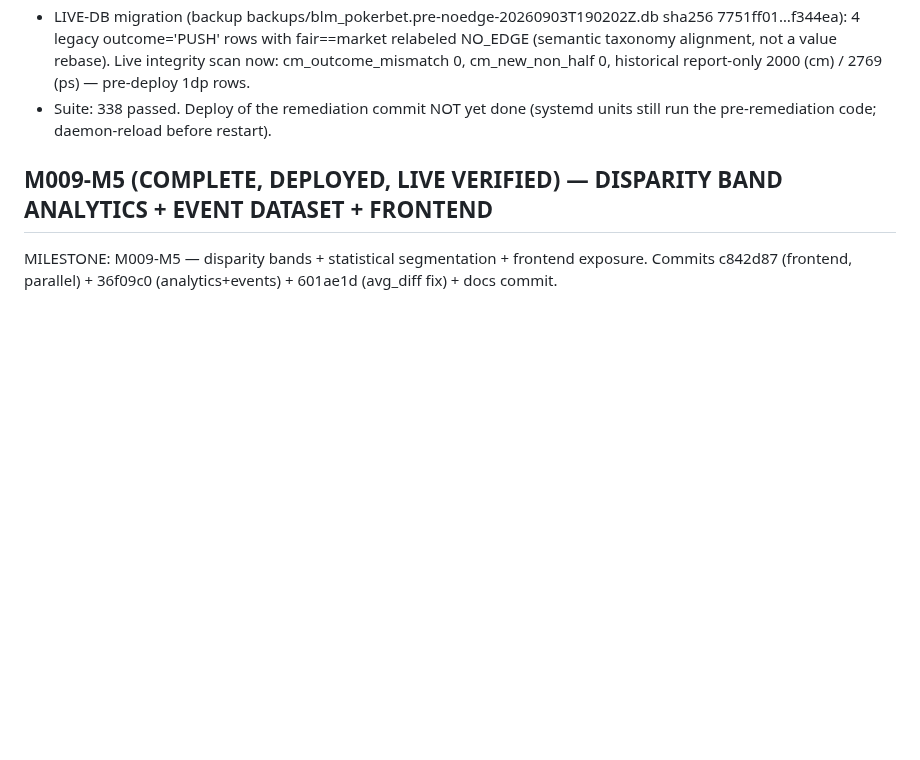
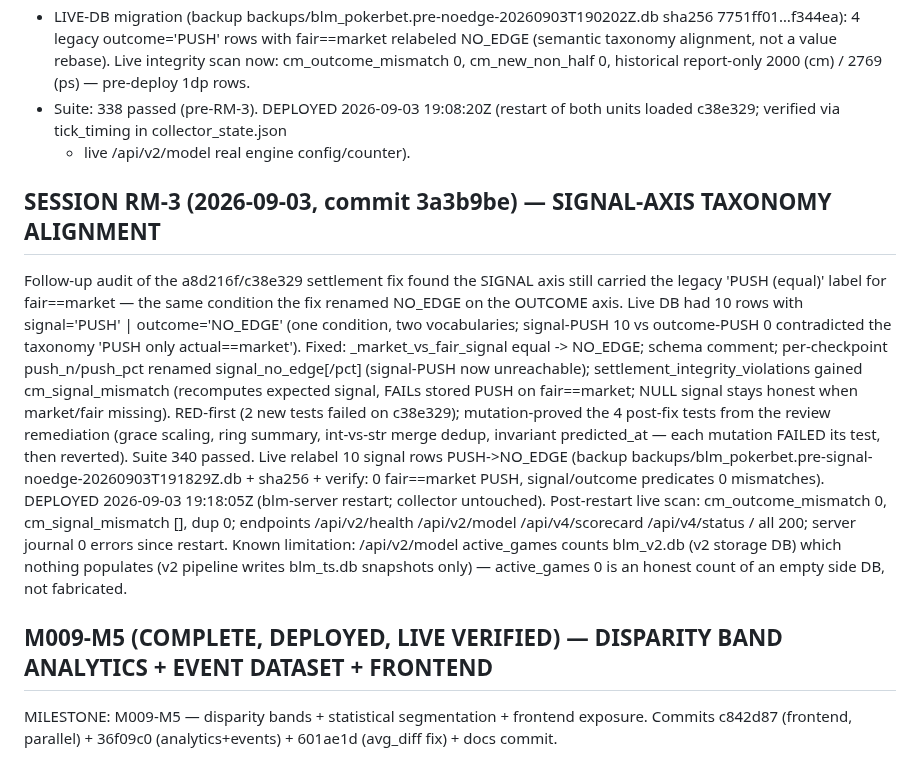
Before and after one commit to abwarren/BLM, a Markdown page: docs/milestones/CURRENT.md, the part around the change. Rendered like a GitHub page; blank space fills up the shorter version.

Commit message:
docs: RM-3 signal-axis alignment record + deploy state corrected in CURRENT.md

```diff
--- a/docs/milestones/CURRENT.md
+++ b/docs/milestones/CURRENT.md
@@ -52,9 +52,35 @@ logic errors; all fixed in this session (one commit):
   relabeled NO_EDGE (semantic taxonomy alignment, not a value rebase).
   Live integrity scan now: cm_outcome_mismatch 0, cm_new_non_half 0,
   historical report-only 2000 (cm) / 2769 (ps) — pre-deploy 1dp rows.
-- Suite: 338 passed.  Deploy of the remediation commit NOT yet done
-  (systemd units still run the pre-remediation code; daemon-reload before
-  restart).
+- Suite: 338 passed (pre-RM-3).  DEPLOYED 2026-09-03 19:08:20Z (restart of
+  both units loaded c38e329; verified via tick_timing in collector_state.json
+  + live /api/v2/model real engine config/counter).
+
+## SESSION RM-3 (2026-09-03, commit 3a3b9be) — SIGNAL-AXIS TAXONOMY ALIGNMENT
+
+Follow-up audit of the a8d216f/c38e329 settlement fix found the SIGNAL axis
+still carried the legacy 'PUSH (equal)' label for fair==market — the same
+condition the fix renamed NO_EDGE on the OUTCOME axis.  Live DB had 10 rows
+with signal='PUSH' | outcome='NO_EDGE' (one condition, two vocabularies;
+signal-PUSH 10 vs outcome-PUSH 0 contradicted the taxonomy 'PUSH only
+actual==market').  Fixed: _market_vs_fair_signal equal -> NO_EDGE; schema
+comment; per-checkpoint push_n/push_pct renamed signal_no_edge[/pct]
+(signal-PUSH now unreachable); settlement_integrity_violations gained
+cm_signal_mismatch (recomputes expected signal, FAILs stored PUSH on
+fair==market; NULL signal stays honest when market/fair missing).  RED-first
+(2 new tests failed on c38e329); mutation-proved the 4 post-fix tests from
+the review remediation (grace scaling, ring summary, int-vs-str merge dedup,
+invariant predicted_at — each mutation FAILED its test, then reverted).
+Suite 340 passed.  Live relabel 10 signal rows PUSH->NO_EDGE (backup
+backups/blm_pokerbet.pre-signal-noedge-20260903T191829Z.db + sha256 +
+verify: 0 fair==market PUSH, signal/outcome predicates 0 mismatches).
+DEPLOYED 2026-09-03 19:18:05Z (blm-server restart; collector untouched).
+Post-restart live scan: cm_outcome_mismatch 0, cm_signal_mismatch [],
+dup 0; endpoints /api/v2/health /api/v2/model /api/v4/scorecard
+/api/v4/status / all 200; server journal 0 errors since restart.
+Known limitation: /api/v2/model active_games counts blm_v2.db (v2 storage
+DB) which nothing populates (v2 pipeline writes blm_ts.db snapshots only)
+— active_games 0 is an honest count of an empty side DB, not fabricated.
 
 ## M009-M5 (COMPLETE, DEPLOYED, LIVE VERIFIED) — DISPARITY BAND ANALYTICS + EVENT DATASET + FRONTEND
 
```
